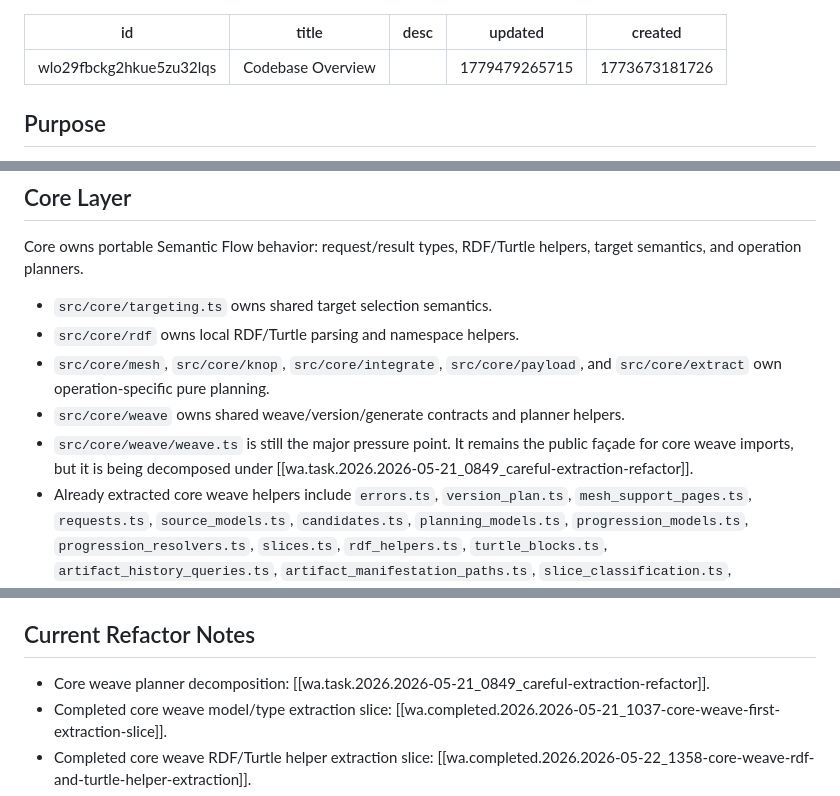
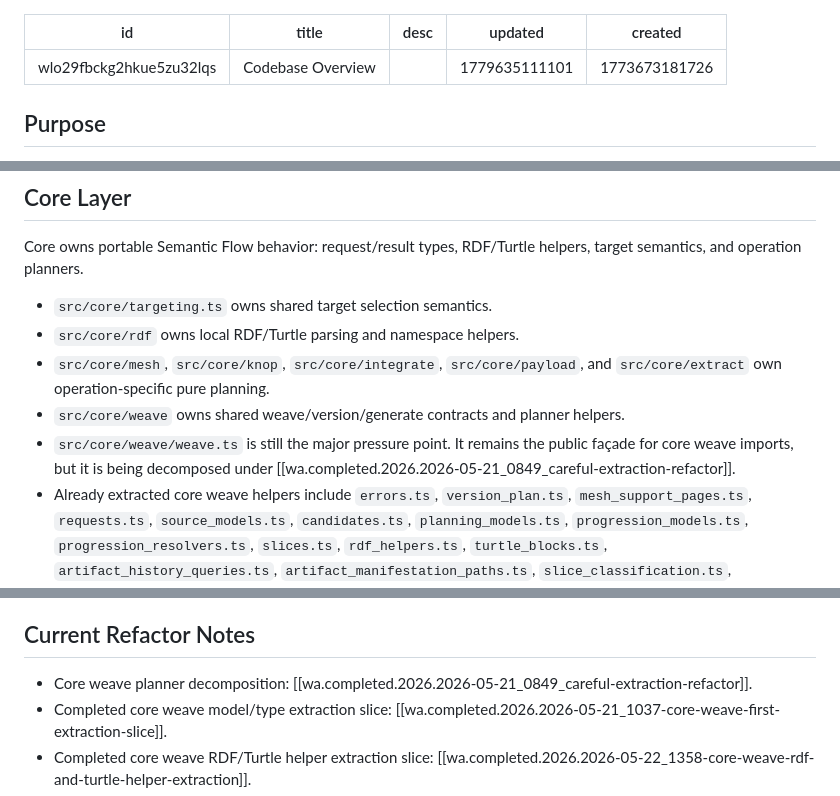
Before and after one commit to semantic-flow/weave, a Markdown page: documentation/notes/wd.codebase-overview.md, 3 parts joined by grey strips. Drawn GitHub-style.

```diff
--- a/documentation/notes/wd.codebase-overview.md
+++ b/documentation/notes/wd.codebase-overview.md
@@ -2,7 +2,7 @@
 id: wlo29fbckg2hkue5zu32lqs
 title: Codebase Overview
 desc: ''
-updated: 1779479265715
+updated: 1779635111101
 created: 1773673181726
 ---
 
@@ -32,7 +32,7 @@ Core owns portable Semantic Flow behavior: request/result types, RDF/Turtle help
 - `src/core/rdf` owns local RDF/Turtle parsing and namespace helpers.
 - `src/core/mesh`, `src/core/knop`, `src/core/integrate`, `src/core/payload`, and `src/core/extract` own operation-specific pure planning.
 - `src/core/weave` owns shared weave/version/generate contracts and planner helpers.
-- `src/core/weave/weave.ts` is still the major pressure point. It remains the public façade for core weave imports, but it is being decomposed under [[wa.task.2026.2026-05-21_0849_careful-extraction-refactor]].
+- `src/core/weave/weave.ts` is still the major pressure point. It remains the public façade for core weave imports, but it is being decomposed under [[wa.completed.2026.2026-05-21_0849_careful-extraction-refactor]].
 - Already extracted core weave helpers include `errors.ts`, `version_plan.ts`, `mesh_support_pages.ts`, `requests.ts`, `source_models.ts`, `candidates.ts`, `planning_models.ts`, `progression_models.ts`, `progression_resolvers.ts`, `slices.ts`, `rdf_helpers.ts`, `turtle_blocks.ts`, `artifact_history_queries.ts`, `artifact_manifestation_paths.ts`, `slice_classification.ts`, `payload_version_layout.ts`, `payload_overwrite.ts`, `payload_renderers.ts`, `mesh_inventory_renderers.ts`, `knop_inventory_renderers.ts`, `legacy_page_renderers.ts`, `extraction_source_blocks.ts`, `knop_support_renderers.ts`, `shape_assertions.ts`, `source_locator_assertions.ts`, `source_locator_renderers.ts`, `support_history_renderers.ts`, `working_file_paths.ts`, `reference_catalog_links.ts`, `resource_page_builders.ts`, `resource_page_models.ts`, `resource_page_template_contract.ts`, `resource_page_history_groups.ts`, `resource_page_policy.ts`, `resource_page_reference_links.ts`, `naming_policy.ts`, and `support_history_policy.ts`.
 
 ## Runtime Layer
@@ -75,7 +75,7 @@ Runtime owns local execution against a workspace: filesystem reads/writes, git-a
 
 ## Current Refactor Notes
 
-- Core weave planner decomposition: [[wa.task.2026.2026-05-21_0849_careful-extraction-refactor]].
+- Core weave planner decomposition: [[wa.completed.2026.2026-05-21_0849_careful-extraction-refactor]].
 - Completed core weave model/type extraction slice: [[wa.completed.2026.2026-05-21_1037-core-weave-first-extraction-slice]].
 - Completed core weave RDF/Turtle helper extraction slice: [[wa.completed.2026.2026-05-22_1358-core-weave-rdf-and-turtle-helper-extraction]].
 - Completed core weave slice-classification extraction slice: [[wa.completed.2026.2026-05-22_1424-core-weave-slice-classification-extraction]].
```
Also changed, not shown: documentation/notes/wu.cli-reference.import.md (added, +126 -0 lines), documentation/notes/wu.cli-reference.md (+1 -1 lines).
